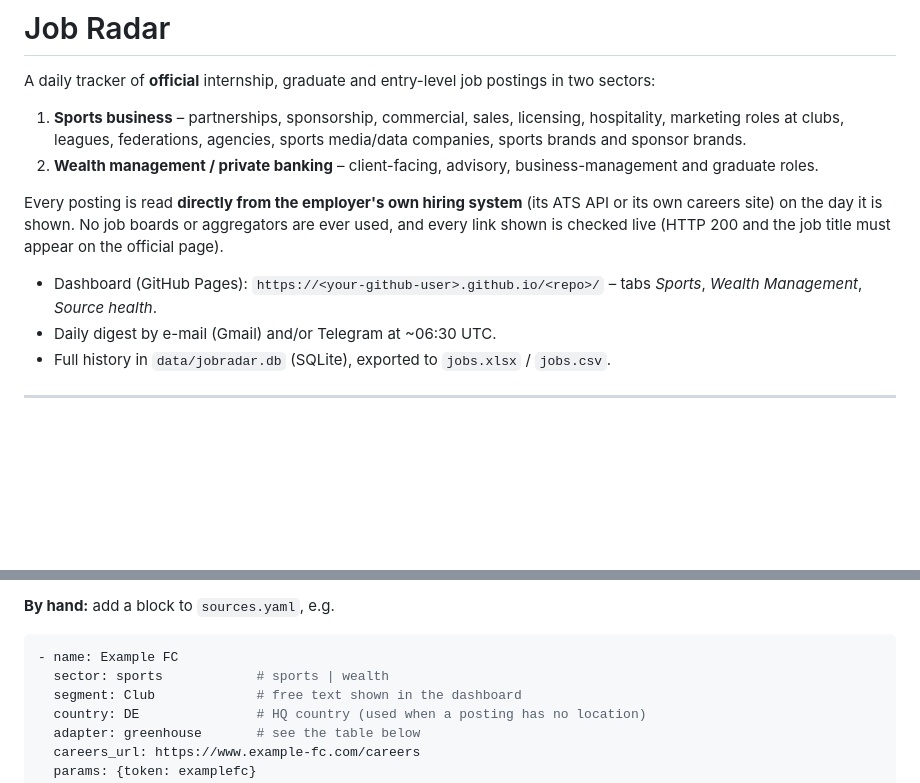
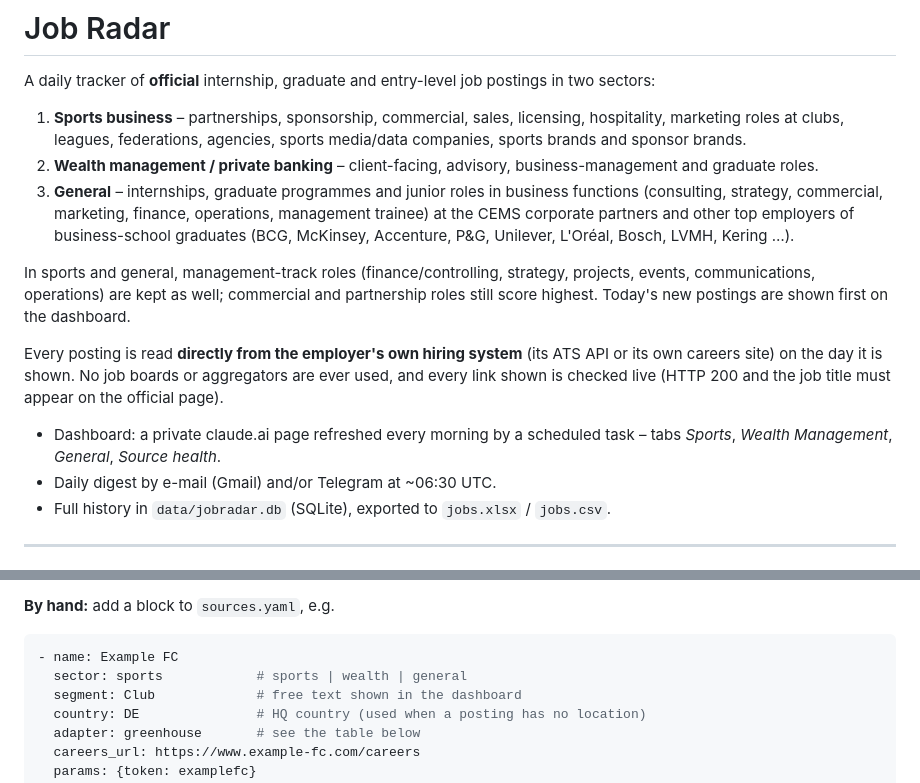
Before and after one commit to jacopolorenzetti05-cmd/Chrome-Extension, a Markdown page: README.md, 2 parts joined by grey strips. GitHub-like rendering; blank space fills up the shorter version.

Commit message:
README: General sector and broader roles
Co-Authored-By: Claude Opus 5.5 <noreply@anthropic.com>
Claude-Session: https://claude.ai/code/session_01UX7Rb3FjWXgy8oXQEjdqns

````diff
--- a/README.md
+++ b/README.md
@@ -4,10 +4,17 @@ A daily tracker of **official** internship, graduate and entry-level job posting
 
 1. **Sports business** – partnerships, sponsorship, commercial, sales, licensing, hospitality, marketing roles at clubs, leagues, federations, agencies, sports media/data companies, sports brands and sponsor brands.
 2. **Wealth management / private banking** – client-facing, advisory, business-management and graduate roles.
+3. **General** – internships, graduate programmes and junior roles in business functions (consulting, strategy,
+   commercial, marketing, finance, operations, management trainee) at the CEMS corporate partners and other top
+   employers of business-school graduates (BCG, McKinsey, Accenture, P&G, Unilever, L'Oréal, Bosch, LVMH, Kering …).
+
+In sports and general, management-track roles (finance/controlling, strategy, projects, events, communications,
+operations) are kept as well; commercial and partnership roles still score highest. Today's new postings are
+shown first on the dashboard.
 
 Every posting is read **directly from the employer's own hiring system** (its ATS API or its own careers site) on the day it is shown. No job boards or aggregators are ever used, and every link shown is checked live (HTTP 200 and the job title must appear on the official page).
 
-- Dashboard (GitHub Pages): `https://<your-github-user>.github.io/<repo>/` – tabs *Sports*, *Wealth Management*, *Source health*.
+- Dashboard: a private claude.ai page refreshed every morning by a scheduled task – tabs *Sports*, *Wealth Management*, *General*, *Source health*.
 - Daily digest by e-mail (Gmail) and/or Telegram at ~06:30 UTC.
 - Full history in `data/jobradar.db` (SQLite), exported to `jobs.xlsx` / `jobs.csv`.
 
@@ -48,7 +55,7 @@ It opens the official careers page in a headless browser, looks at the links and
 
 ```yaml
 - name: Example FC
-  sector: sports            # sports | wealth
+  sector: sports            # sports | wealth | general
   segment: Club             # free text shown in the dashboard
   country: DE               # HQ country (used when a posting has no location)
   adapter: greenhouse       # see the table below
````
